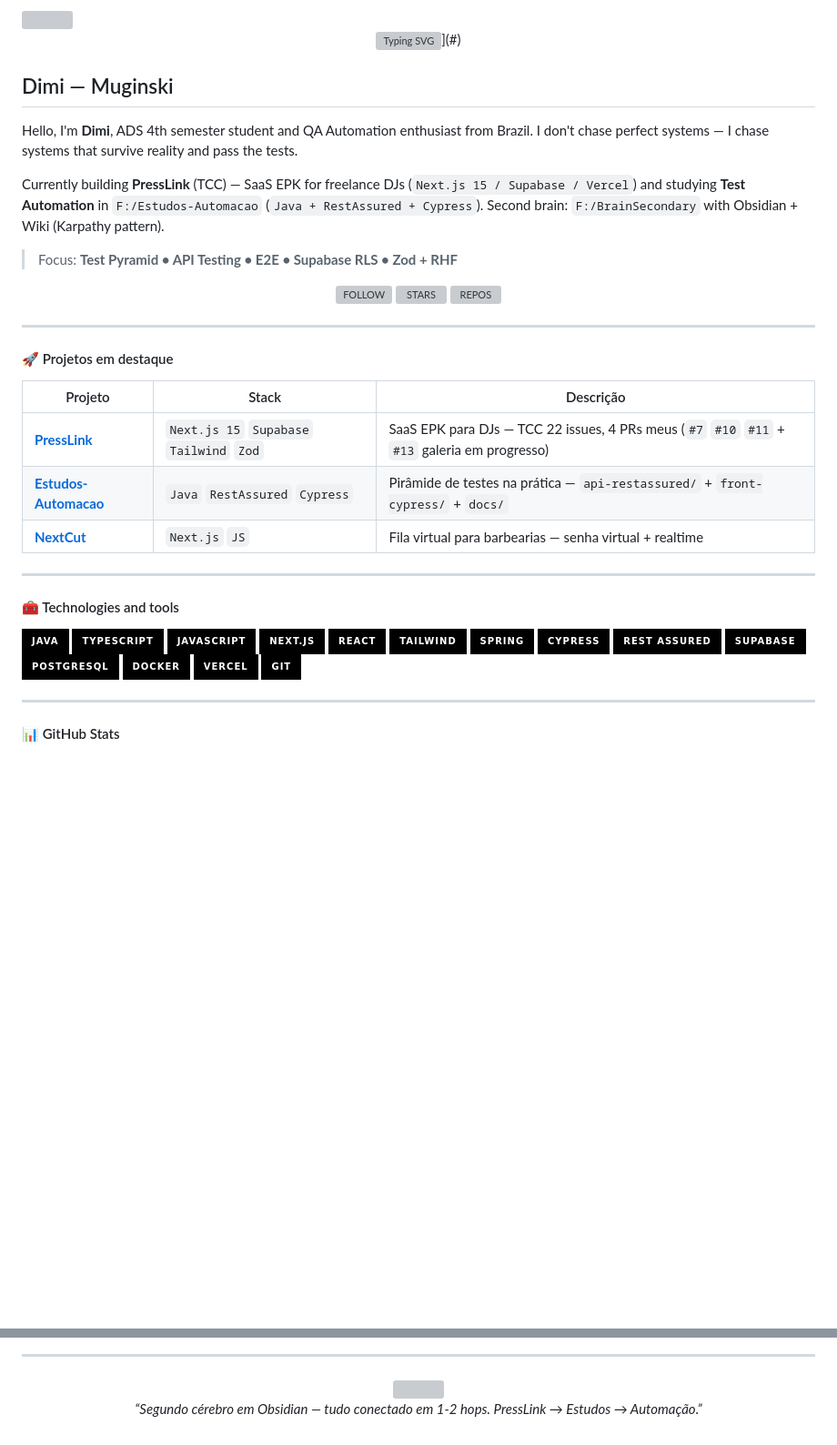
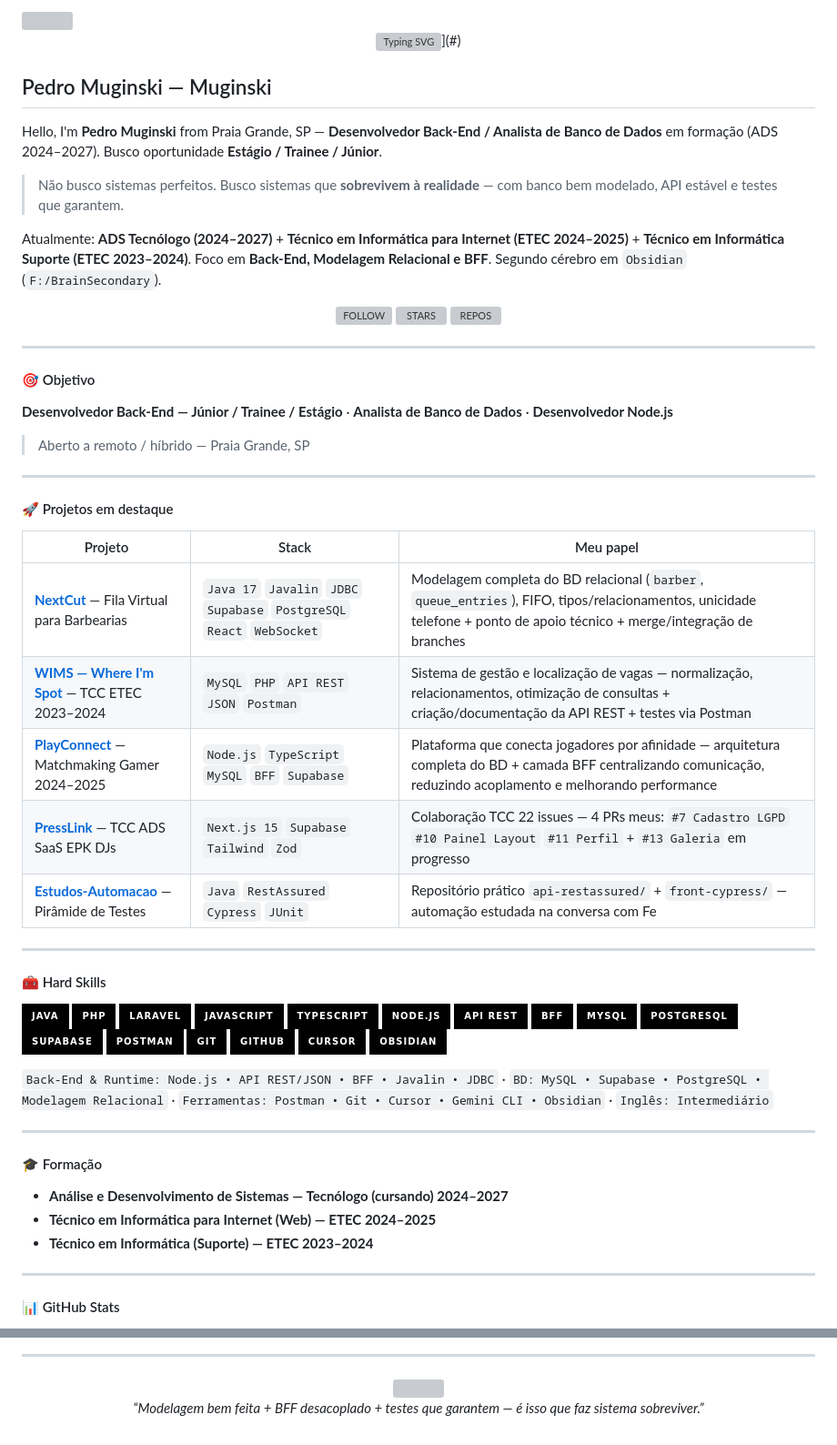
Before and after one commit to Muginski/Muginski, a Markdown page: README.md, 2 parts joined by grey strips. Shown at 91% size. Drawn GitHub-style; badges without logos; blank space fills up the shorter version; grey boxes are pictures that could not be loaded.

Commit message:
feat: perfil Pedro Muginski - CV real (NextCut/WIMS/PlayConnect) estilo vsouzx

```diff
--- a/README.md
+++ b/README.md
@@ -6,13 +6,13 @@
 
 </div>
 
-## Dimi — Muginski
+## Pedro Muginski — Muginski
 
-Hello, I'm **Dimi**, ADS 4th semester student and QA Automation enthusiast from Brazil. I don't chase perfect systems — I chase systems that survive reality and pass the tests.
+Hello, I'm **Pedro Muginski** from Praia Grande, SP — **Desenvolvedor Back-End / Analista de Banco de Dados** em formação (ADS 2024–2027). Busco oportunidade **Estágio / Trainee / Júnior**.
 
-Currently building **PressLink** (TCC) — SaaS EPK for freelance DJs (`Next.js 15 / Supabase / Vercel`) and studying **Test Automation** in `F:/Estudos-Automacao` (`Java + RestAssured + Cypress`). Second brain: `F:/BrainSecondary` with Obsidian + Wiki (Karpathy pattern).
+> Não busco sistemas perfeitos. Busco sistemas que **sobrevivem à realidade** — com banco bem modelado, API estável e testes que garantem.
 
-> Focus: **Test Pyramid • API Testing • E2E • Supabase RLS • Zod + RHF**
+Atualmente: **ADS Tecnólogo (2024–2027)** + **Técnico em Informática para Internet (ETEC 2024–2025)** + **Técnico em Informática Suporte (ETEC 2023–2024)**. Foco em **Back-End, Modelagem Relacional e BFF**. Segundo cérebro em `Obsidian` (`F:/BrainSecondary`).
 
 <div align="center">
 
@@ -24,32 +24,54 @@ Currently building **PressLink** (TCC) — SaaS EPK for freelance DJs (`Next.js
 
 ---
 
-#### 🚀 Projetos em destaque
+#### 🎯 Objetivo
 
-| Projeto | Stack | Descrição |
-|---|---|---|
-| **[PressLink](https://github.com/AndersonFQueiroz/PressLink)** | `Next.js 15` `Supabase` `Tailwind` `Zod` | SaaS EPK para DJs — TCC 22 issues, 4 PRs meus (`#7` `#10` `#11` + `#13` galeria em progresso) |
-| **[Estudos-Automacao](https://github.com/Muginski/Estudos-Automacao)** | `Java` `RestAssured` `Cypress` | Pirâmide de testes na prática — `api-restassured/` + `front-cypress/` + `docs/` |
-| **[NextCut](https://github.com/AndersonFQueiroz/NextCut)** | `Next.js` `JS` | Fila virtual para barbearias — senha virtual + realtime |
+**Desenvolvedor Back-End — Júnior / Trainee / Estágio** · **Analista de Banco de Dados** · **Desenvolvedor Node.js**
+
+> Aberto a remoto / híbrido — Praia Grande, SP
 
 ---
 
-#### 🧰 Technologies and tools
+#### 🚀 Projetos em destaque
+
+| Projeto | Stack | Meu papel |
+|---|---|---|
+| **[NextCut](https://github.com/AndersonFQueiroz/NextCut)** — Fila Virtual para Barbearias | `Java 17` `Javalin` `JDBC` `Supabase` `PostgreSQL` `React` `WebSocket` | Modelagem completa do BD relacional (`barber`, `queue_entries`), FIFO, tipos/relacionamentos, unicidade telefone + ponto de apoio técnico + merge/integração de branches |
+| **[WIMS — Where I'm Spot](https://github.com/Muginski)** — TCC ETEC 2023–2024 | `MySQL` `PHP` `API REST` `JSON` `Postman` | Sistema de gestão e localização de vagas — normalização, relacionamentos, otimização de consultas + criação/documentação da API REST + testes via Postman |
+| **[PlayConnect](https://github.com/Muginski)** — Matchmaking Gamer 2024–2025 | `Node.js` `TypeScript` `MySQL` `BFF` `Supabase` | Plataforma que conecta jogadores por afinidade — arquitetura completa do BD + camada BFF centralizando comunicação, reduzindo acoplamento e melhorando performance |
+| **[PressLink](https://github.com/AndersonFQueiroz/PressLink)** — TCC ADS SaaS EPK DJs | `Next.js 15` `Supabase` `Tailwind` `Zod` | Colaboração TCC 22 issues — 4 PRs meus: `#7 Cadastro LGPD` `#10 Painel Layout` `#11 Perfil` + `#13 Galeria` em progresso |
+| **[Estudos-Automacao](https://github.com/Muginski/Estudos-Automacao)** — Pirâmide de Testes | `Java` `RestAssured` `Cypress` `JUnit` | Repositório prático `api-restassured/` + `front-cypress/` — automação estudada na conversa com Fe |
+
+---
+
+#### 🧰 Hard Skills
 
 [![JAVA](https://img.shields.io/badge/java-000000?style=for-the-badge&logo=openjdk&logoColor=white)]()
+[![PHP](https://img.shields.io/badge/php-000000?style=for-the-badge&logo=php&logoColor=white)]()
+[![LARAVEL](https://img.shields.io/badge/laravel-000000?style=for-the-badge&logo=laravel&logoColor=white)]()
+[![JAVASCRIPT](https://img.shields.io/badge/javascript-000000?style=for-the-badge&logo=javascript&logoColor=white)]()
 [![TYPESCRIPT](https://img.shields.io/badge/typescript-000000?style=for-the-badge&logo=typescript&logoColor=white)]()
-[![JAVASCRIPT](https://img.shields.io/badge/javascript-000000?style=for-the-badge&logo=javascript&logoColor=white)]()
-[![NEXTJS](https://img.shields.io/badge/next.js-000000?style=for-the-badge&logo=nextdotjs&logoColor=white)]()
-[![REACT](https://img.shields.io/badge/react-000000?style=for-the-badge&logo=react&logoColor=white)]()
-[![TAILWIND](https://img.shields.io/badge/tailwind-000000?style=for-the-badge&logo=tailwindcss&logoColor=white)]()
-[![SPRING](https://img.shields.io/badge/spring-000000?style=for-the-badge&logo=spring&logoColor=white)]()
-[![CYPRESS](https://img.shields.io/badge/cypress-000000?style=for-the-badge&logo=cypress&logoColor=white)]()
-[![RESTASSURED](https://img.shields.io/badge/rest_assured-000000?style=for-the-badge&logo=junit5&logoColor=white)]()
+[![NODEJS](https://img.shields.io/badge/node.js-000000?style=for-the-badge&logo=nodedotjs&logoColor=white)]()
+[![API](https://img.shields.io/badge/API_REST-000000?style=for-the-badge&logo=postman&logoColor=white)]()
+[![BFF](https://img.shields.io/badge/BFF-000000?style=for-the-badge&logo=nginx&logoColor=white)]()
+[![MYSQL](https://img.shields.io/badge/mysql-000000?style=for-the-badge&logo=mysql&logoColor=white)]()
+[![POSTGRESQL](https://img.shields.io/badge/postgresql-000000?style=for-the-badge&logo=postgresql&logoColor=white)]()
 [![SUPABASE](https://img.shields.io/badge/supabase-000000?style=for-the-badge&logo=supabase&logoColor=white)]()
-[![POSTGRESQL](https://img.shields.io/badge/postgresql-000000?style=for-the-badge&logo=postgresql&logoColor=white)]()
-[![DOCKER](https://img.shields.io/badge/docker-000000?style=for-the-badge&logo=docker&logoColor=white)]()
-[![VERCEL](https://img.shields.io/badge/vercel-000000?style=for-the-badge&logo=vercel&logoColor=white)]()
+[![POSTMAN](https://img.shields.io/badge/postman-000000?style=for-the-badge&logo=postman&logoColor=white)]()
 [![GIT](https://img.shields.io/badge/git-000000?style=for-the-badge&logo=git&logoColor=white)]()
+[![GITHUB](https://img.shields.io/badge/github-000000?style=for-the-badge&logo=github&logoColor=white)]()
+[![CURSOR](https://img.shields.io/badge/cursor-000000?style=for-the-badge&logo=cursor&logoColor=white)]()
+[![OBSIDIAN](https://img.shields.io/badge/obsidian-000000?style=for-the-badge&logo=obsidian&logoColor=white)]()
+
+`Back-End & Runtime: Node.js • API REST/JSON • BFF • Javalin • JDBC` · `BD: MySQL • Supabase • PostgreSQL • Modelagem Relacional` · `Ferramentas: Postman • Git • Cursor • Gemini CLI • Obsidian` · `Inglês: Intermediário`
+
+---
+
+#### 🎓 Formação
+
+- **Análise e Desenvolvimento de Sistemas — Tecnólogo (cursando) 2024–2027**
+- **Técnico em Informática para Internet (Web) — ETEC 2024–2025**
+- **Técnico em Informática (Suporte) — ETEC 2023–2024**
 
 ---
 
@@ -79,6 +100,6 @@ Currently building **PressLink** (TCC) — SaaS EPK for freelance DJs (`Next.js
 
 <img src="https://capsule-render.vercel.app/api?type=waving&color=000000&height=100&section=footer&text=&fontSize=0" />
 
-*“Segundo cérebro em Obsidian — tudo conectado em 1-2 hops. PressLink → Estudos → Automação.”*
+*“Modelagem bem feita + BFF desacoplado + testes que garantem — é isso que faz sistema sobreviver.”*
 
 </div>
```
Also changed, not shown: other parts of README.md (+5 -6 lines).
